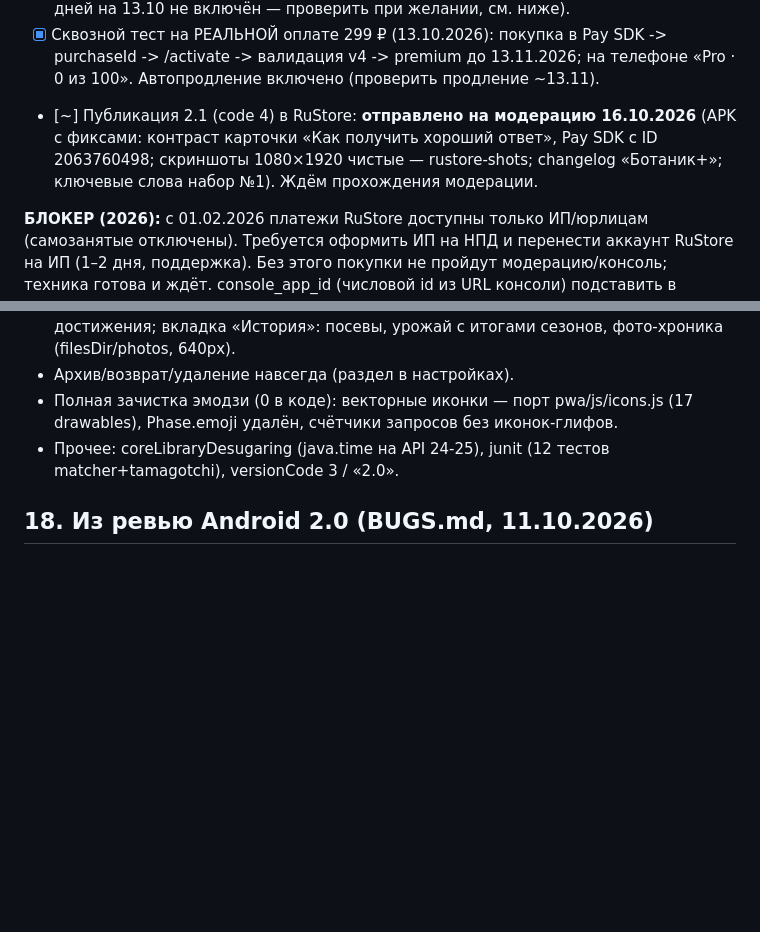
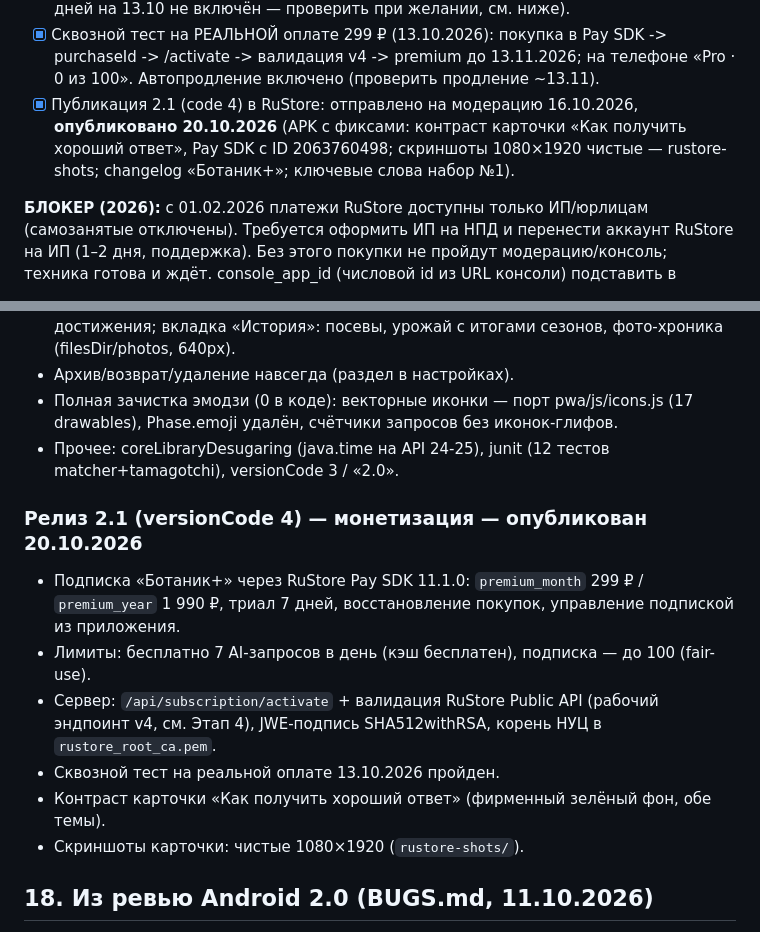
Before and after one commit to verudak1967/garden-calendar-ai-server, a Markdown page: ROADMAP.md, 2 parts joined by grey strips. Drawn GitHub-style; blank space fills up the shorter version.

Commit message:
docs: 2.1 (code 4) published in RuStore 20.10.2026 — release notes in roadmap

```diff
--- a/ROADMAP.md
+++ b/ROADMAP.md
@@ -458,11 +458,11 @@ Ktor/VPS-прокси не создаём), подписку валидируе
       покупка в Pay SDK -> purchaseId -> /activate -> валидация
       v4 -> premium до 13.11.2026; на телефоне «Pro · 0 из 100».
       Автопродление включено (проверить продление ~13.11).
-- [~] Публикация 2.1 (code 4) в RuStore: **отправлено на модерацию
-      16.10.2026** (APK с фиксами: контраст карточки «Как получить
-      хороший ответ», Pay SDK с ID 2063760498; скриншоты 1080×1920
-      чистые — rustore-shots; changelog «Ботаник+»; ключевые слова
-      набор №1). Ждём прохождения модерации.
+- [x] Публикация 2.1 (code 4) в RuStore: отправлено на модерацию
+      16.10.2026, **опубликовано 20.10.2026** (APK с фиксами:
+      контраст карточки «Как получить хороший ответ», Pay SDK
+      с ID 2063760498; скриншоты 1080×1920 чистые — rustore-shots;
+      changelog «Ботаник+»; ключевые слова набор №1).
 
 **БЛОКЕР (2026):** с 01.02.2026 платежи RuStore доступны только
 ИП/юрлицам (самозанятые отключены). Требуется оформить ИП на НПД
@@ -783,6 +783,21 @@ APK 1.1 (versionCode 2) отправлен на модерацию в RuStore.
   запросов без иконок-глифов.
 - Прочее: coreLibraryDesugaring (java.time на API 24-25), junit
   (12 тестов matcher+tamagotchi), versionCode 3 / «2.0».
+### Релиз 2.1 (versionCode 4) — монетизация — опубликован 20.10.2026
+
+- Подписка «Ботаник+» через RuStore Pay SDK 11.1.0:
+  `premium_month` 299 ₽ / `premium_year` 1 990 ₽, триал 7 дней,
+  восстановление покупок, управление подпиской из приложения.
+- Лимиты: бесплатно 7 AI-запросов в день (кэш бесплатен),
+  подписка — до 100 (fair-use).
+- Сервер: `/api/subscription/activate` + валидация RuStore
+  Public API (рабочий эндпоинт v4, см. Этап 4), JWE-подпись
+  SHA512withRSA, корень НУЦ в `rustore_root_ca.pem`.
+- Сквозной тест на реальной оплате 13.10.2026 пройден.
+- Контраст карточки «Как получить хороший ответ» (фирменный
+  зелёный фон, обе темы).
+- Скриншоты карточки: чистые 1080×1920 (`rustore-shots/`).
+
 ## 18. Из ревью Android 2.0 (BUGS.md, 11.10.2026)
 
 **Статус:** отложенные фичи; баги из того же ревью исправлены
```
